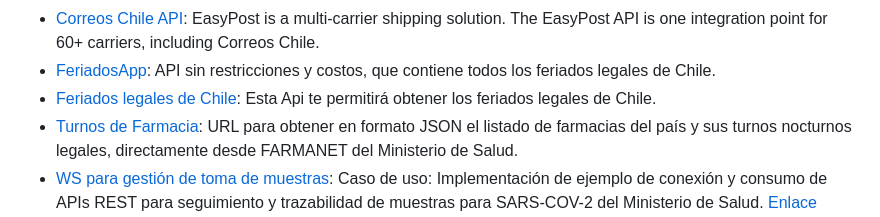
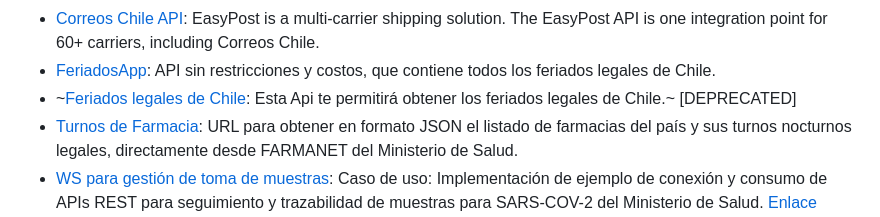
Before and after one commit to juanbrujo/listado-apis-publicas-en-chile, a Markdown page: README.md, the part around the change. GitHub-like rendering.

Commit message:
Feriados API deprecated
closes #72

```diff
--- a/README.md
+++ b/README.md
@@ -35,7 +35,7 @@ Seguir el siguiente formato:
 - [Correos Chile Tracking API](https://www.aftership.com/docs/correos-chile-tracking-api): AfterShip Restful JSON APIs and webhooks allow developers to add Correos Chile tracking function easily. Support APIs Client Libraries for PHP, Java, Node.js, Python, .NET, Ruby.
 - [Correos Chile API](https://www.easypost.com/correos-chile-api.html): EasyPost is a multi-carrier shipping solution. The EasyPost API is one integration point for 60+ carriers, including Correos Chile.
 - [FeriadosApp](https://www.feriadosapp.com/api/): API sin restricciones y costos, que contiene todos los feriados legales de Chile.
-- [Feriados legales de Chile](https://apis.digital.gob.cl/fl/): Esta Api te permitirá obtener los feriados legales de Chile.
+- ~[Feriados legales de Chile](https://apis.digital.gob.cl/fl/): Esta Api te permitirá obtener los feriados legales de Chile.~ [DEPRECATED]
 - [Turnos de Farmacia](http://datos.gob.cl/dataset/farmacias-en-chile): URL para obtener en formato JSON el listado de farmacias del país y sus turnos nocturnos legales, directamente desde FARMANET del Ministerio de Salud.
 - [WS para gestión de toma de muestras](https://tomademuestras.apidocs.openagora.org/): Caso de uso: Implementación de ejemplo de conexión y consumo de APIs REST para seguimiento y trazabilidad de muestras para SARS-COV-2 del Ministerio de Salud. [Enlace](https://github.com/jdeloshoyos/api-covid-minsal)
 - [API REST del Congreso](http://congresorest.appspot.com/): Servicio Open Source y totalmente gratuito que mapea el contenido generado por el congreso para que desarrolladores puedan construir lo que deseen.
```
